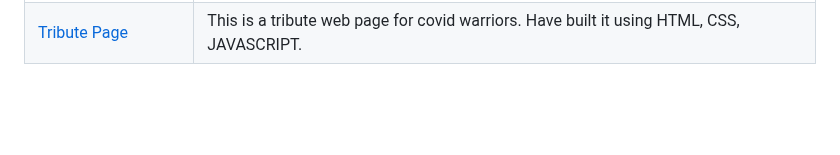
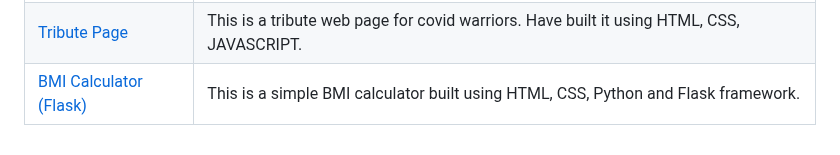
Before and after one commit to LovelySpace/web-dev-mini-projects, a Markdown page: Index.md, the part around the change. GitHub-like rendering; blank space fills up the shorter version.

Commit message:
project added to index.md

```diff
--- a/Index.md
+++ b/Index.md
@@ -71,3 +71,4 @@
 | [JavaScript tip calculator](https://github.com/Ayushparikh-code/Web-dev-mini-projects/tree/main/Tip%20Calculator)                           | This script consists of user input--> total bill amount and bill percent and it calculates the tip amount and the total bill. |
 | [Blackjack Game](https://github.com/TheArushiSingh/Web-dev-mini-projects/tree/main/Blackjack%20Game)                           | The player has to get a hand with a value as close to 21 as possible without going over. A hand that goes over 21 is a bust. Each player has to beat the dealer's hand in order to win. |
 | [Tribute Page](https://github.com/Ayushparikh-code/Web-dev-mini-projects/tree/main/TRIBUTE%20PAGE) | This is a tribute web page for covid warriors. Have built it using HTML, CSS, JAVASCRIPT. |
+| [BMI Calculator (Flask)](https://github.com/Ayushparikh-code/Web-dev-mini-projects/tree/main/BMI%20Calculator%20(Flask))|This is a simple BMI calculator built using HTML, CSS, Python and Flask framework.|
```
